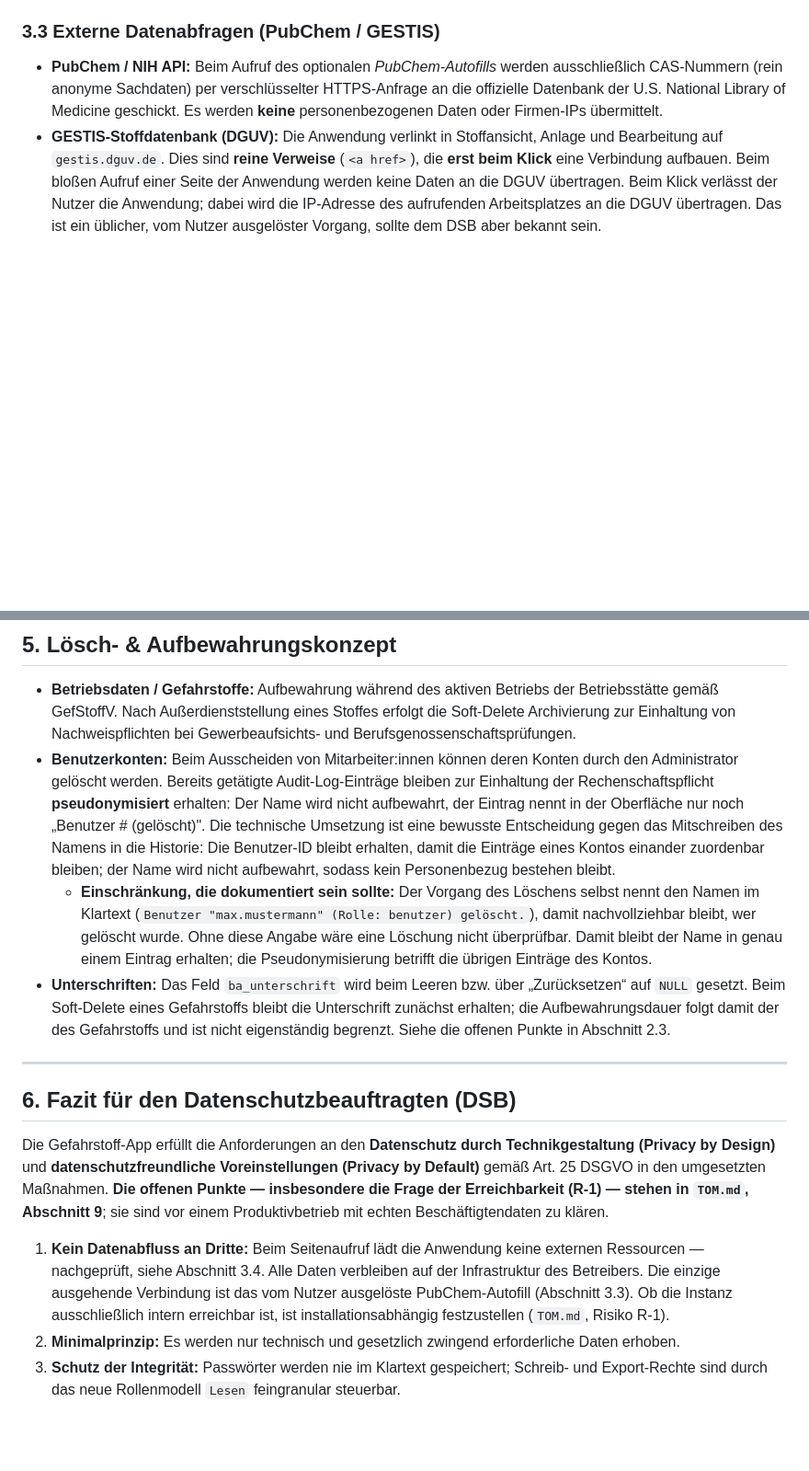
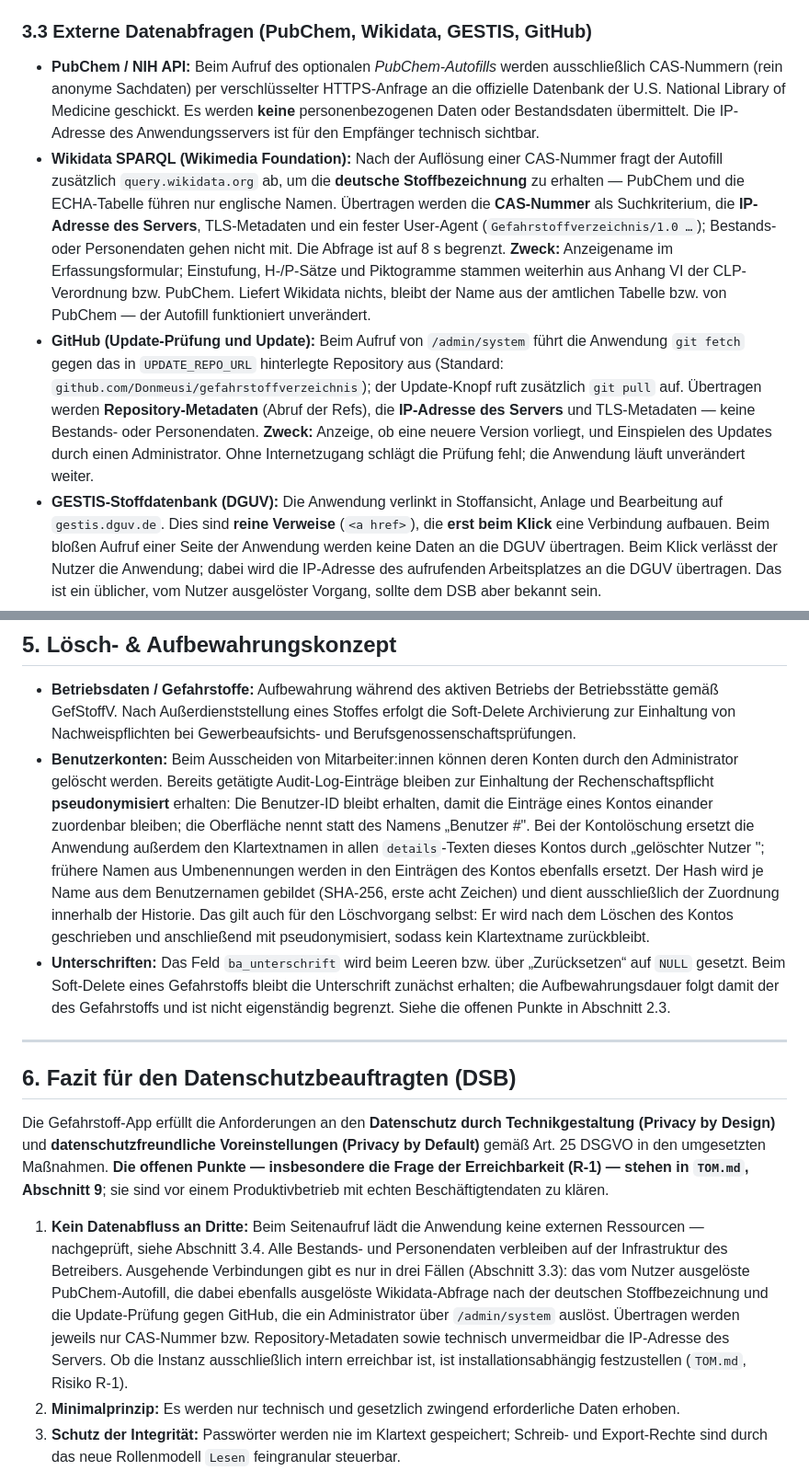
Before and after one commit to Donmeusi/gefahrstoffverzeichnis, a Markdown page: DATENSCHUTZ_UND_TOM.md, 2 parts joined by grey strips. Shown at 92% size. GitHub-like rendering; blank space fills up the shorter version.

```diff
--- a/DATENSCHUTZ_UND_TOM.md
+++ b/DATENSCHUTZ_UND_TOM.md
@@ -101,8 +101,10 @@ Die Anwendung ist für den Betrieb hinter einem **TLS/SSL-terminierenden Reverse
 * `SESSION_COOKIE_SECURE = True`: Wird bei `FLASK_ENV=production` automatisch aktiviert und stellt sicher, dass Cookies nur verschlüsselt übertragen werden.
 * `CSRF-Schutz (Flask-WTF)`: Jedes HTML-Formular sowie AJAX-Anfragen verwenden ein eindeutiges `csrf_token`. Ungültige oder fehlende Tokens werden durch einen dedizierten Error-Handler abgefangen.
 
-### 3.3 Externe Datenabfragen (PubChem / GESTIS)
-* **PubChem / NIH API:** Beim Aufruf des optionalen *PubChem-Autofills* werden ausschließlich CAS-Nummern (rein anonyme Sachdaten) per verschlüsselter HTTPS-Anfrage an die offizielle Datenbank der U.S. National Library of Medicine geschickt. Es werden **keine** personenbezogenen Daten oder Firmen-IPs übermittelt.
+### 3.3 Externe Datenabfragen (PubChem, Wikidata, GESTIS, GitHub)
+* **PubChem / NIH API:** Beim Aufruf des optionalen *PubChem-Autofills* werden ausschließlich CAS-Nummern (rein anonyme Sachdaten) per verschlüsselter HTTPS-Anfrage an die offizielle Datenbank der U.S. National Library of Medicine geschickt. Es werden **keine** personenbezogenen Daten oder Bestandsdaten übermittelt. Die IP-Adresse des Anwendungsservers ist für den Empfänger technisch sichtbar.
+* **Wikidata SPARQL (Wikimedia Foundation):** Nach der Auflösung einer CAS-Nummer fragt der Autofill zusätzlich `query.wikidata.org` ab, um die **deutsche Stoffbezeichnung** zu erhalten — PubChem und die ECHA-Tabelle führen nur englische Namen. Übertragen werden die **CAS-Nummer** als Suchkriterium, die **IP-Adresse des Servers**, TLS-Metadaten und ein fester User-Agent (`Gefahrstoffverzeichnis/1.0 …`); Bestands- oder Personendaten gehen nicht mit. Die Abfrage ist auf 8 s begrenzt. **Zweck:** Anzeigename im Erfassungsformular; Einstufung, H-/P-Sätze und Piktogramme stammen weiterhin aus Anhang VI der CLP-Verordnung bzw. PubChem. Liefert Wikidata nichts, bleibt der Name aus der amtlichen Tabelle bzw. von PubChem — der Autofill funktioniert unverändert.
+* **GitHub (Update-Prüfung und Update):** Beim Aufruf von `/admin/system` führt die Anwendung `git fetch` gegen das in `UPDATE_REPO_URL` hinterlegte Repository aus (Standard: `github.com/Donmeusi/gefahrstoffverzeichnis`); der Update-Knopf ruft zusätzlich `git pull` auf. Übertragen werden **Repository-Metadaten** (Abruf der Refs), die **IP-Adresse des Servers** und TLS-Metadaten — keine Bestands- oder Personendaten. **Zweck:** Anzeige, ob eine neuere Version vorliegt, und Einspielen des Updates durch einen Administrator. Ohne Internetzugang schlägt die Prüfung fehl; die Anwendung läuft unverändert weiter.
 * **GESTIS-Stoffdatenbank (DGUV):** Die Anwendung verlinkt in Stoffansicht, Anlage und Bearbeitung auf `gestis.dguv.de`. Dies sind **reine Verweise** (`<a href>`), die **erst beim Klick** eine Verbindung aufbauen. Beim bloßen Aufruf einer Seite der Anwendung werden keine Daten an die DGUV übertragen. Beim Klick verlässt der Nutzer die Anwendung; dabei wird die IP-Adresse des aufrufenden Arbeitsplatzes an die DGUV übertragen. Das ist ein üblicher, vom Nutzer ausgelöster Vorgang, sollte dem DSB aber bekannt sein.
 
 ### 3.4 Ausgelieferte Ressourcen (keine externen Aufrufe)
@@ -178,8 +180,7 @@ Die Anwendung erzwingt ein striktes **Rollen- und Rechte-Modell (RBAC)** auf Dat
 ## 5. Lösch- & Aufbewahrungskonzept
 
 * **Betriebsdaten / Gefahrstoffe:** Aufbewahrung während des aktiven Betriebs der Betriebsstätte gemäß GefStoffV. Nach Außerdienststellung eines Stoffes erfolgt die Soft-Delete Archivierung zur Einhaltung von Nachweispflichten bei Gewerbeaufsichts- und Berufsgenossenschaftsprüfungen.
-* **Benutzerkonten:** Beim Ausscheiden von Mitarbeiter:innen können deren Konten durch den Administrator gelöscht werden. Bereits getätigte Audit-Log-Einträge bleiben zur Einhaltung der Rechenschaftspflicht **pseudonymisiert** erhalten: Der Name wird nicht aufbewahrt, der Eintrag nennt in der Oberfläche nur noch „Benutzer #<ID> (gelöscht)". Die technische Umsetzung ist eine bewusste Entscheidung gegen das Mitschreiben des Namens in die Historie: Die Benutzer-ID bleibt erhalten, damit die Einträge eines Kontos einander zuordenbar bleiben; der Name wird nicht aufbewahrt, sodass kein Personenbezug bestehen bleibt.
-  * **Einschränkung, die dokumentiert sein sollte:** Der Vorgang des Löschens selbst nennt den Namen im Klartext (`Benutzer "max.mustermann" (Rolle: benutzer) gelöscht.`), damit nachvollziehbar bleibt, wer gelöscht wurde. Ohne diese Angabe wäre eine Löschung nicht überprüfbar. Damit bleibt der Name in genau einem Eintrag erhalten; die Pseudonymisierung betrifft die übrigen Einträge des Kontos.
+* **Benutzerkonten:** Beim Ausscheiden von Mitarbeiter:innen können deren Konten durch den Administrator gelöscht werden. Bereits getätigte Audit-Log-Einträge bleiben zur Einhaltung der Rechenschaftspflicht **pseudonymisiert** erhalten: Die Benutzer-ID bleibt erhalten, damit die Einträge eines Kontos einander zuordenbar bleiben; die Oberfläche nennt statt des Namens „Benutzer #<ID>". Bei der Kontolöschung ersetzt die Anwendung außerdem den Klartextnamen in allen `details`-Texten dieses Kontos durch „gelöschter Nutzer <hash8>"; frühere Namen aus Umbenennungen werden in den Einträgen des Kontos ebenfalls ersetzt. Der Hash wird je Name aus dem Benutzernamen gebildet (SHA-256, erste acht Zeichen) und dient ausschließlich der Zuordnung innerhalb der Historie. Das gilt auch für den Löschvorgang selbst: Er wird nach dem Löschen des Kontos geschrieben und anschließend mit pseudonymisiert, sodass kein Klartextname zurückbleibt.
 * **Unterschriften:** Das Feld `ba_unterschrift` wird beim Leeren bzw. über „Zurücksetzen“ auf `NULL` gesetzt. Beim Soft-Delete eines Gefahrstoffs bleibt die Unterschrift zunächst erhalten; die Aufbewahrungsdauer folgt damit der des Gefahrstoffs und ist nicht eigenständig begrenzt. Siehe die offenen Punkte in Abschnitt 2.3.
 
 ---
@@ -188,7 +189,7 @@ Die Anwendung erzwingt ein striktes **Rollen- und Rechte-Modell (RBAC)** auf Dat
 
 Die Gefahrstoff-App erfüllt die Anforderungen an den **Datenschutz durch Technikgestaltung (Privacy by Design)** und **datenschutzfreundliche Voreinstellungen (Privacy by Default)** gemäß Art. 25 DSGVO in den umgesetzten Maßnahmen. **Die offenen Punkte — insbesondere die Frage der Erreichbarkeit (R-1) — stehen in `TOM.md`, Abschnitt 9**; sie sind vor einem Produktivbetrieb mit echten Beschäftigtendaten zu klären.
 
-1. **Kein Datenabfluss an Dritte:** Beim Seitenaufruf lädt die Anwendung keine externen Ressourcen — nachgeprüft, siehe Abschnitt 3.4. Alle Daten verbleiben auf der Infrastruktur des Betreibers. Die einzige ausgehende Verbindung ist das vom Nutzer ausgelöste PubChem-Autofill (Abschnitt 3.3). Ob die Instanz ausschließlich intern erreichbar ist, ist installationsabhängig festzustellen (`TOM.md`, Risiko R-1).
+1. **Kein Datenabfluss an Dritte:** Beim Seitenaufruf lädt die Anwendung keine externen Ressourcen — nachgeprüft, siehe Abschnitt 3.4. Alle Bestands- und Personendaten verbleiben auf der Infrastruktur des Betreibers. Ausgehende Verbindungen gibt es nur in drei Fällen (Abschnitt 3.3): das vom Nutzer ausgelöste PubChem-Autofill, die dabei ebenfalls ausgelöste Wikidata-Abfrage nach der deutschen Stoffbezeichnung und die Update-Prüfung gegen GitHub, die ein Administrator über `/admin/system` auslöst. Übertragen werden jeweils nur CAS-Nummer bzw. Repository-Metadaten sowie technisch unvermeidbar die IP-Adresse des Servers. Ob die Instanz ausschließlich intern erreichbar ist, ist installationsabhängig festzustellen (`TOM.md`, Risiko R-1).
 2. **Minimalprinzip:** Es werden nur technisch und gesetzlich zwingend erforderliche Daten erhoben.
 3. **Schutz der Integrität:** Passwörter werden nie im Klartext gespeichert; Schreib- und Export-Rechte sind durch das neue Rollenmodell `Lesen` feingranular steuerbar.
 4. **Vollständige Transparenz:** Ein integriertes Audit-Log garantiert die lückenlose Revisionsfähigkeit aller Aktionen.
```
Also changed, not shown: other parts of DATENSCHUTZ_UND_TOM.md (+1 -1 lines), TOM.md (+7 -5 lines).
